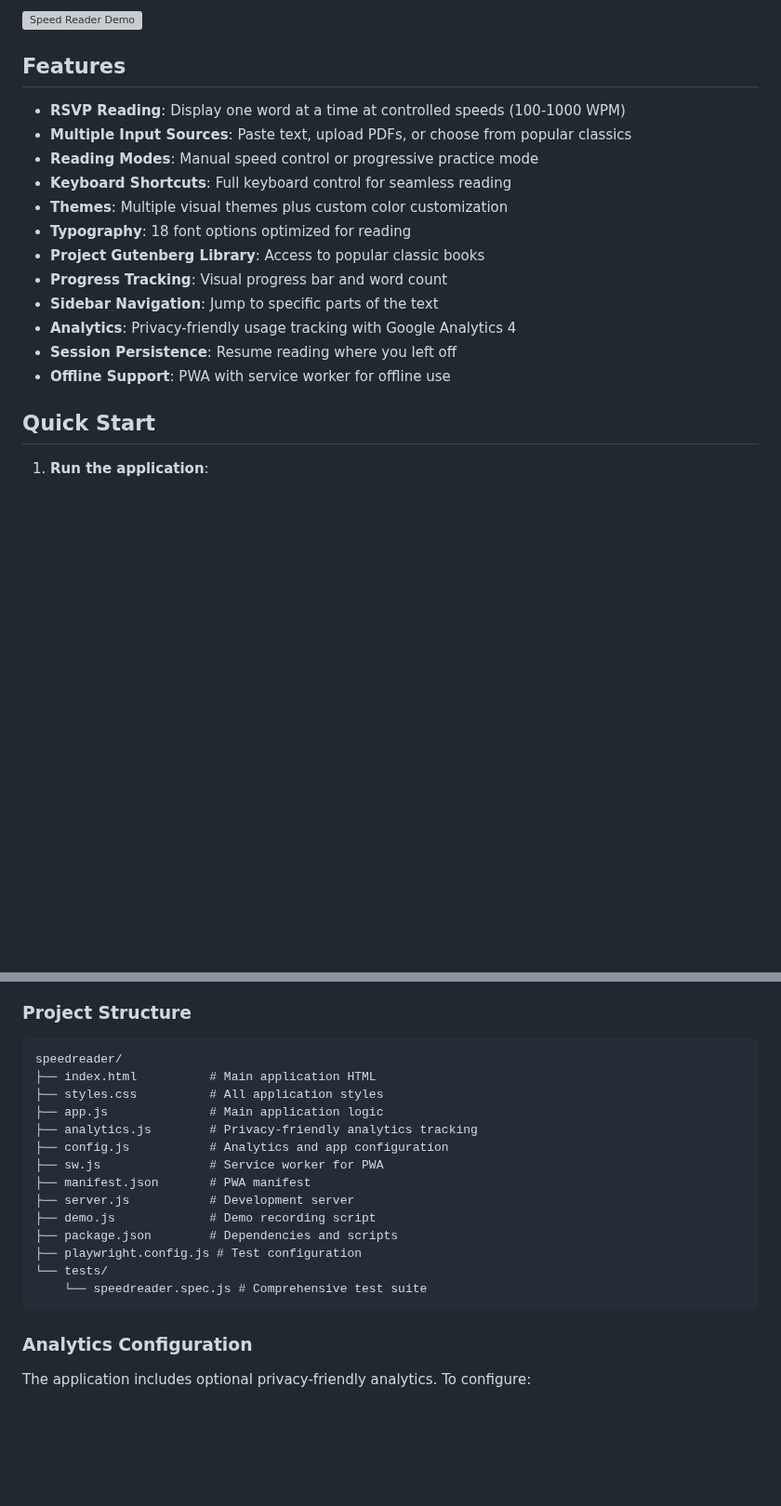
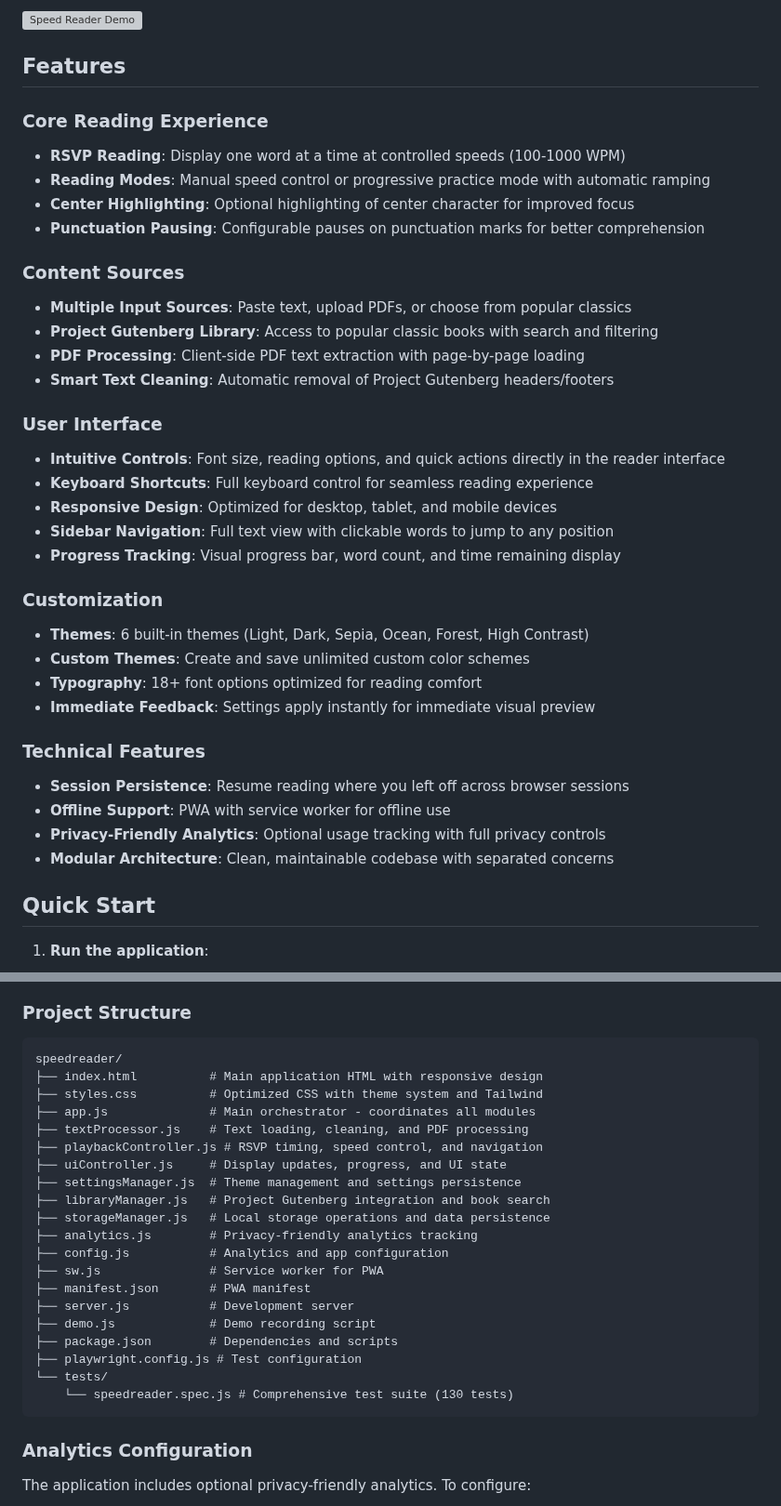
Before and after one commit to ddl2829/speed-reader, a Markdown page: README.md, 2 parts joined by grey strips. Shown at 93% size. Drawn GitHub-style; blank space fills up the shorter version; grey boxes are pictures that could not be loaded.

````diff
--- a/README.md
+++ b/README.md
@@ -6,18 +6,36 @@ A web-based speed reading application using the RSVP (Rapid Serial Visual Presen
 
 ## Features
 
+### Core Reading Experience
 - **RSVP Reading**: Display one word at a time at controlled speeds (100-1000 WPM)
+- **Reading Modes**: Manual speed control or progressive practice mode with automatic ramping
+- **Center Highlighting**: Optional highlighting of center character for improved focus
+- **Punctuation Pausing**: Configurable pauses on punctuation marks for better comprehension
+
+### Content Sources
 - **Multiple Input Sources**: Paste text, upload PDFs, or choose from popular classics
-- **Reading Modes**: Manual speed control or progressive practice mode
-- **Keyboard Shortcuts**: Full keyboard control for seamless reading
-- **Themes**: Multiple visual themes plus custom color customization
-- **Typography**: 18 font options optimized for reading
-- **Project Gutenberg Library**: Access to popular classic books
-- **Progress Tracking**: Visual progress bar and word count
-- **Sidebar Navigation**: Jump to specific parts of the text
-- **Analytics**: Privacy-friendly usage tracking with Google Analytics 4
-- **Session Persistence**: Resume reading where you left off
+- **Project Gutenberg Library**: Access to popular classic books with search and filtering
+- **PDF Processing**: Client-side PDF text extraction with page-by-page loading
+- **Smart Text Cleaning**: Automatic removal of Project Gutenberg headers/footers
+
+### User Interface
+- **Intuitive Controls**: Font size, reading options, and quick actions directly in the reader interface
+- **Keyboard Shortcuts**: Full keyboard control for seamless reading experience
+- **Responsive Design**: Optimized for desktop, tablet, and mobile devices
+- **Sidebar Navigation**: Full text view with clickable words to jump to any position
+- **Progress Tracking**: Visual progress bar, word count, and time remaining display
+
+### Customization
+- **Themes**: 6 built-in themes (Light, Dark, Sepia, Ocean, Forest, High Contrast)
+- **Custom Themes**: Create and save unlimited custom color schemes
+- **Typography**: 18+ font options optimized for reading comfort
+- **Immediate Feedback**: Settings apply instantly for immediate visual preview
+
+### Technical Features
+- **Session Persistence**: Resume reading where you left off across browser sessions
 - **Offline Support**: PWA with service worker for offline use
+- **Privacy-Friendly Analytics**: Optional usage tracking with full privacy controls
+- **Modular Architecture**: Clean, maintainable codebase with separated concerns
 
 ## Quick Start
 
@@ -88,9 +106,15 @@ The test suite includes:
 
 ```
 speedreader/
-├── index.html          # Main application HTML
-├── styles.css          # All application styles
-├── app.js              # Main application logic
+├── index.html          # Main application HTML with responsive design
+├── styles.css          # Optimized CSS with theme system and Tailwind
+├── app.js              # Main orchestrator - coordinates all modules
+├── textProcessor.js    # Text loading, cleaning, and PDF processing
+├── playbackController.js # RSVP timing, speed control, and navigation
+├── uiController.js     # Display updates, progress, and UI state
+├── settingsManager.js  # Theme management and settings persistence
+├── libraryManager.js   # Project Gutenberg integration and book search
+├── storageManager.js   # Local storage operations and data persistence
 ├── analytics.js        # Privacy-friendly analytics tracking
 ├── config.js           # Analytics and app configuration
 ├── sw.js               # Service worker for PWA
@@ -100,7 +124,7 @@ speedreader/
 ├── package.json        # Dependencies and scripts
 ├── playwright.config.js # Test configuration
 └── tests/
-    └── speedreader.spec.js # Comprehensive test suite
+    └── speedreader.spec.js # Comprehensive test suite (130 tests)
 ```
 
 ### Analytics Configuration
````
Also changed, not shown: other parts of README.md (+56 -11 lines).
